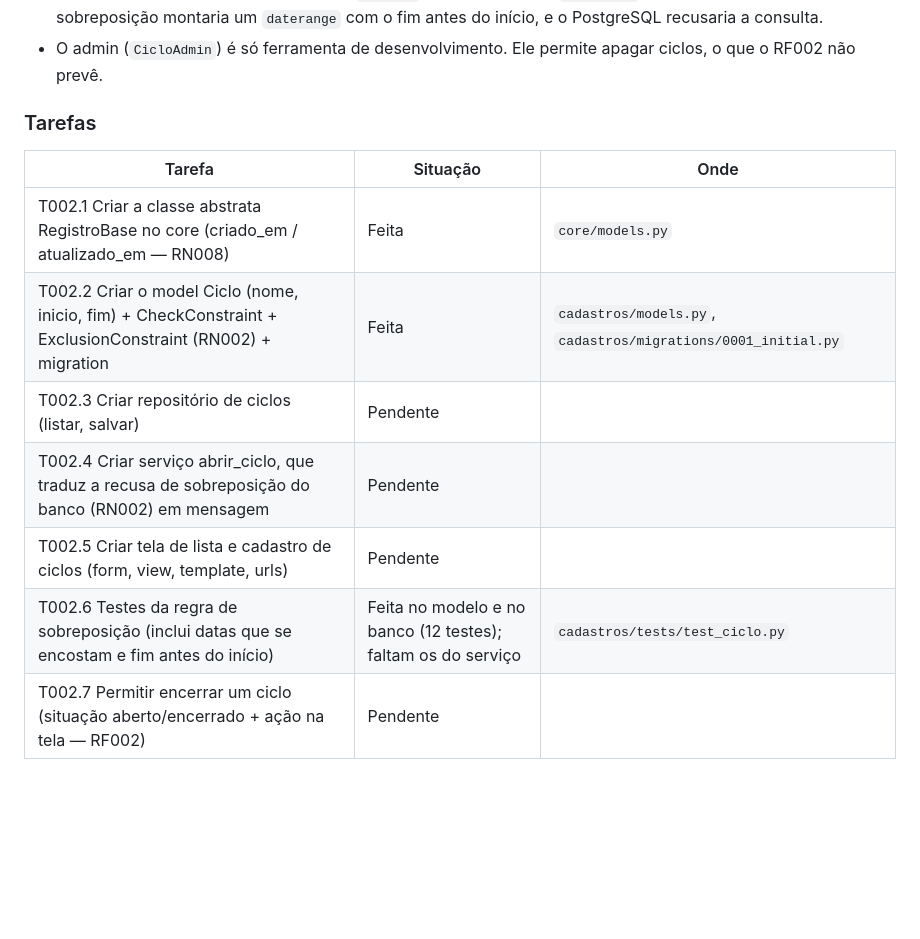
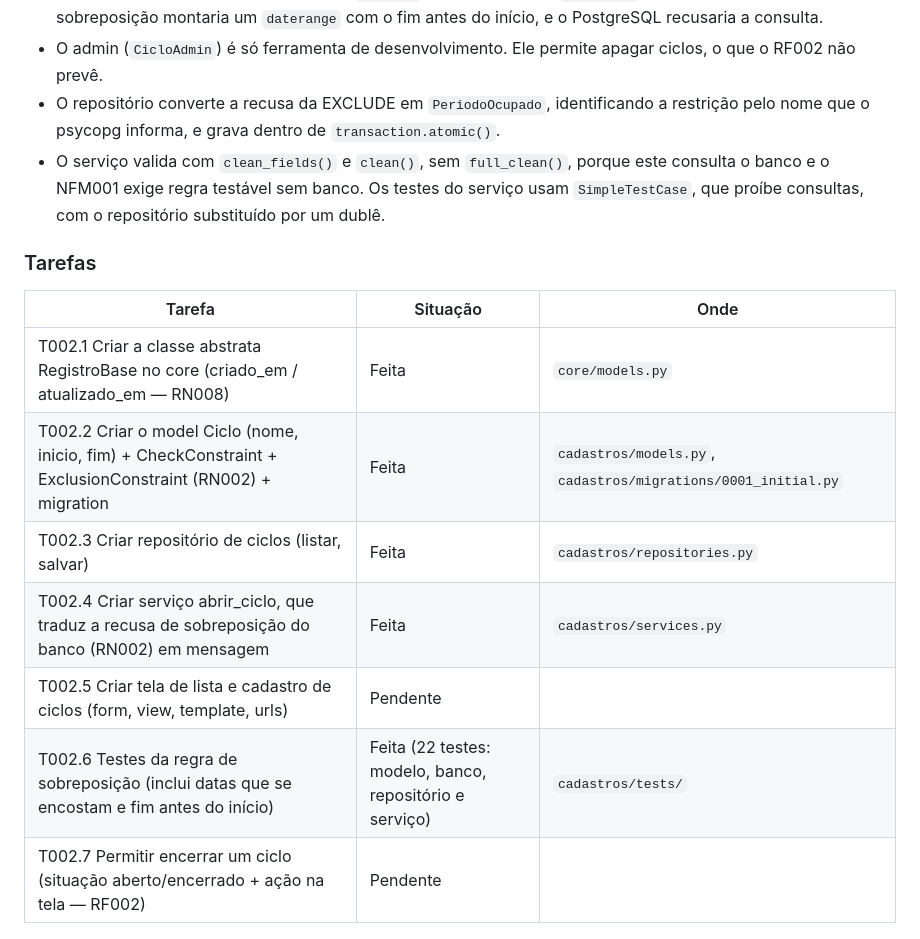
Before and after one commit to karachh/formatech, a Markdown page: HISTORIAS.md, the part around the change. Rendered like a GitHub page; blank space fills up the shorter version.

Commit message:
docs: atualiza HISTORIAS.md com T002.3 a T002.5

```diff
--- a/HISTORIAS.md
+++ b/HISTORIAS.md
@@ -38,16 +38,21 @@ um ciclo com datas sobrepostas a outro mostra erro e não é salvo; um ciclo pod
   com o fim antes do início, e o PostgreSQL recusaria a consulta.
 - O admin (`CicloAdmin`) é só ferramenta de desenvolvimento. Ele permite apagar
   ciclos, o que o RF002 não prevê.
+- O repositório converte a recusa da EXCLUDE em `PeriodoOcupado`, identificando a
+  restrição pelo nome que o psycopg informa, e grava dentro de `transaction.atomic()`.
+- O serviço valida com `clean_fields()` e `clean()`, sem `full_clean()`, porque este
+  consulta o banco e o NFM001 exige regra testável sem banco. Os testes do serviço usam
+  `SimpleTestCase`, que proíbe consultas, com o repositório substituído por um dublê.
 
 ### Tarefas
 | Tarefa | Situação | Onde |
 |---|---|---|
 | T002.1 Criar a classe abstrata RegistroBase no core (criado_em / atualizado_em — RN008) | Feita | `core/models.py` |
 | T002.2 Criar o model Ciclo (nome, inicio, fim) + CheckConstraint + ExclusionConstraint (RN002) + migration | Feita | `cadastros/models.py`, `cadastros/migrations/0001_initial.py` |
-| T002.3 Criar repositório de ciclos (listar, salvar) | Pendente | |
-| T002.4 Criar serviço abrir_ciclo, que traduz a recusa de sobreposição do banco (RN002) em mensagem | Pendente | |
+| T002.3 Criar repositório de ciclos (listar, salvar) | Feita | `cadastros/repositories.py` |
+| T002.4 Criar serviço abrir_ciclo, que traduz a recusa de sobreposição do banco (RN002) em mensagem | Feita | `cadastros/services.py` |
 | T002.5 Criar tela de lista e cadastro de ciclos (form, view, template, urls) | Pendente | |
-| T002.6 Testes da regra de sobreposição (inclui datas que se encostam e fim antes do início) | Feita no modelo e no banco (12 testes); faltam os do serviço | `cadastros/tests/test_ciclo.py` |
+| T002.6 Testes da regra de sobreposição (inclui datas que se encostam e fim antes do início) | Feita (22 testes: modelo, banco, repositório e serviço) | `cadastros/tests/` |
 | T002.7 Permitir encerrar um ciclo (situação aberto/encerrado + ação na tela — RF002) | Pendente | |
 
 ### Mudanças em relação ao plano
```
